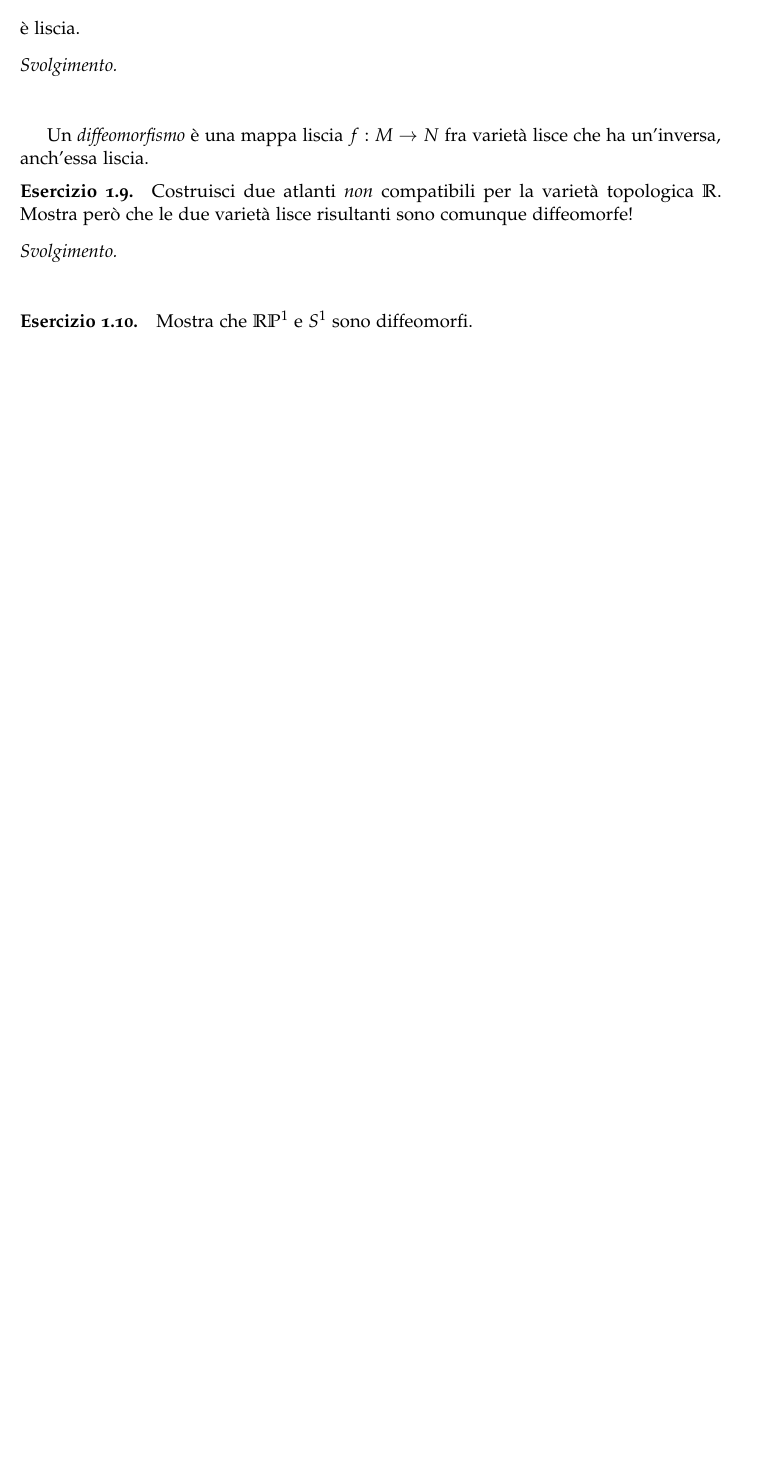
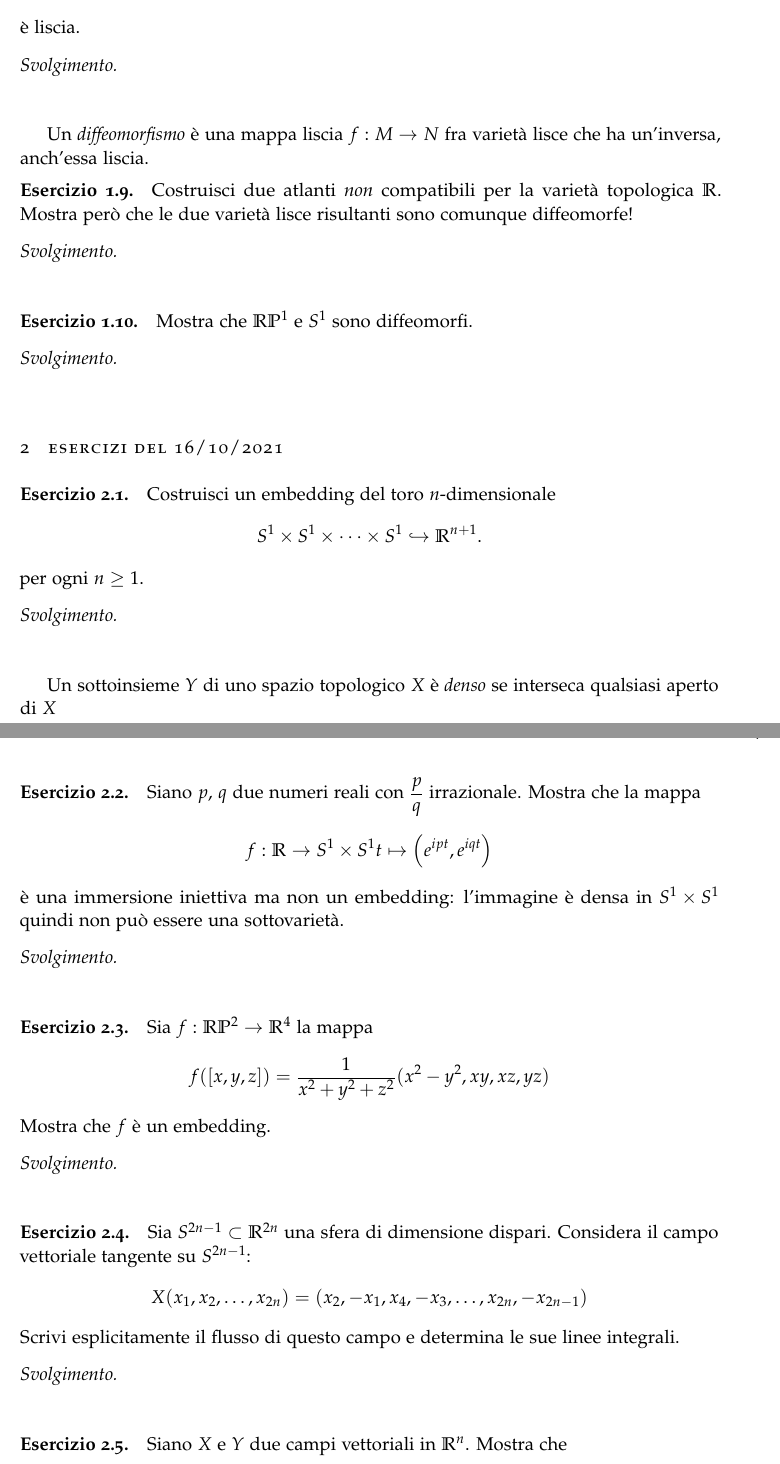
Before and after one commit to BernardoTomelleri/geodiff, a LaTeX problem sheet (exercises.tex): part of page 3 of 3 before the commit and two parts of pages 3 and 4 of 5 after it, the two joined at a grey line, cut so that both start at the same text, the shorter picture padded with empty space. Compiled offline with pdfLaTeX.

Commit message:
Upload secondo set di esercizi

```diff
--- a/exercises.tex
+++ b/exercises.tex
@@ -190,3 +183,60 @@ Mostra che $\R\PP^1$ e $S^1$ sono diffeomorfi.
 
 \end{proof}
 \end{exercise}
+
+\section{Esercizi del 16/10/2021}
+\begin{exercise}
+Costruisci un embedding del toro $n$-dimensionale
+\[
+S^1 \times S^1 \times \cdots \times S^1 \hookrightarrow \R^{n + 1}
+.\]
+per ogni $n \geq 1$.
+\begin{proof}[Svolgimento]
+
+\end{proof}
+\end{exercise}
+
+Un sottoinsieme $Y$ di uno spazio topologico $X$ è \emph{denso} se interseca
+qualsiasi aperto di $X$
+
+\begin{exercise}
+Siano $p$, $q$ due numeri reali con $\dfrac{p}{q}$ irrazionale. Mostra che la
+mappa
+\[
+f : \R \to S^1 \times S^1 \\
+t \mapsto \left( e^{ipt}, e^{iqt} \right)
+\]
+è una immersione iniettiva ma non un embedding: l’immagine è densa in
+$S^1 \times S^1$ quindi non può essere una sottovarietà.
+\begin{proof}[Svolgimento]
+
+\end{proof}
+\end{exercise}
+
+\begin{exercise}
+Sia $f: \R\PP^2 \to \R^4$ la mappa
+\[
+f([x, y, z]) = \frac{1}{x^2 + y^2 + z^2} (x^2 - y^2, xy, xz, yz)
+\]
+Mostra che $f$ è un embedding.
+\begin{proof}[Svolgimento]
+
+\end{proof}
+\end{exercise}
+
+\begin{exercise}
+Sia $S^{2n - 1} \subset \R^{2n}$ una sfera di dimensione dispari. Considera il
+campo vettoriale tangente su $S^{2n - 1}$:
+\[
+X(x_1, x_2, \ldots, x_{2n}) =
+\left(x_2, -x_1, x_4, -x_3, \ldots, x_{2n}, -x_{2n - 1}\right)
+\]
+Scrivi esplicitamente il flusso di questo campo e determina le sue linee
+integrali.
+\begin{proof}[Svolgimento]
+
+\end{proof}
+\end{exercise}
+
+\begin{exercise}
+Siano $X$ e $Y$ due campi vettoriali in $\R^n$. Mostra che
@@ -192,0 +278 @@ Mostra che $\R\PP^1$ e $S^1$ sono diffeomorfi.
+[fX, gY] = fg[X, Y] - f(Xg)Y - g(Yf)X
```
Also changed, not shown: exercises.pdf, exercises.tex (48 more changed lines), 6 other files.
